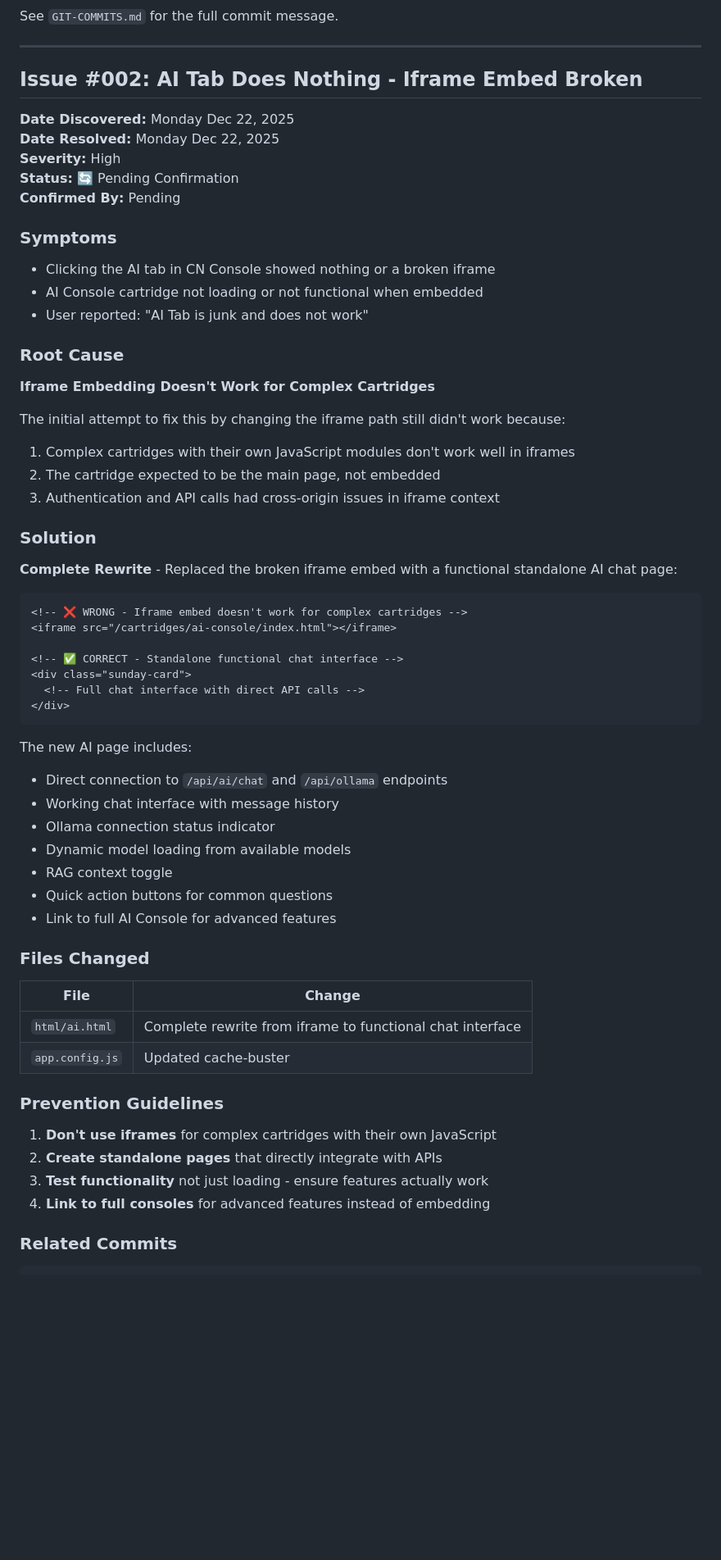
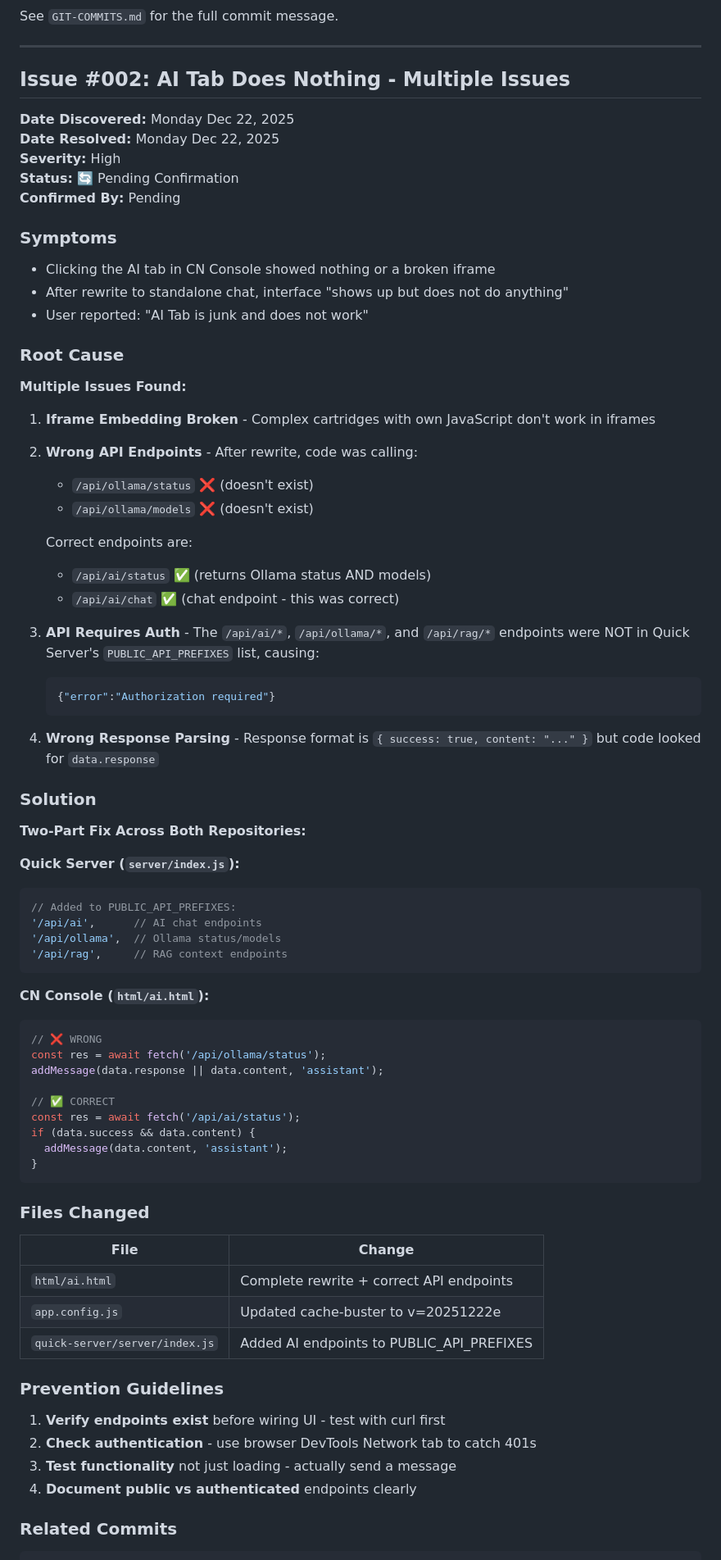
Before and after one commit to marvelousempire/cn-console, a Markdown page: docs/ISSUE-LOG-CN-CONSOLE-CONFIRMED-FIXES.md, the part around one of its changes. Shown at 82% size. GitHub-like rendering; blank space fills up the shorter version.

Commit message:
docs: update Issue #002 with complete root cause analysis (endpoints + auth)

````diff
--- a/docs/ISSUE-LOG-CN-CONSOLE-CONFIRMED-FIXES.md
+++ b/docs/ISSUE-LOG-CN-CONSOLE-CONFIRMED-FIXES.md
@@ -90,7 +90,7 @@ See `GIT-COMMITS.md` for the full commit message.
 
 ---
 
-## Issue #002: AI Tab Does Nothing - Iframe Embed Broken
+## Issue #002: AI Tab Does Nothing - Multiple Issues
 
 **Date Discovered:** Monday Dec 22, 2025
 **Date Resolved:** Monday Dec 22, 2025
@@ -101,54 +101,69 @@ See `GIT-COMMITS.md` for the full commit message.
 ### Symptoms
 
 - Clicking the AI tab in CN Console showed nothing or a broken iframe
-- AI Console cartridge not loading or not functional when embedded
+- After rewrite to standalone chat, interface "shows up but does not do anything"
 - User reported: "AI Tab is junk and does not work"
 
 ### Root Cause
 
-**Iframe Embedding Doesn't Work for Complex Cartridges**
+**Multiple Issues Found:**
 
-The initial attempt to fix this by changing the iframe path still didn't work because:
-1. Complex cartridges with their own JavaScript modules don't work well in iframes
-2. The cartridge expected to be the main page, not embedded
-3. Authentication and API calls had cross-origin issues in iframe context
+1. **Iframe Embedding Broken** - Complex cartridges with own JavaScript don't work in iframes
+
+2. **Wrong API Endpoints** - After rewrite, code was calling:
+   - `/api/ollama/status` ❌ (doesn't exist)
+   - `/api/ollama/models` ❌ (doesn't exist)
+
+   Correct endpoints are:
+   - `/api/ai/status` ✅ (returns Ollama status AND models)
+   - `/api/ai/chat` ✅ (chat endpoint - this was correct)
+
+3. **API Requires Auth** - The `/api/ai/*`, `/api/ollama/*`, and `/api/rag/*` endpoints were NOT in Quick Server's `PUBLIC_API_PREFIXES` list, causing:
+   ```json
+   {"error":"Authorization required"}
+   ```
+
+4. **Wrong Response Parsing** - Response format is `{ success: true, content: "..." }` but code looked for `data.response`
 
 ### Solution
 
-**Complete Rewrite** - Replaced the broken iframe embed with a functional standalone AI chat page:
+**Two-Part Fix Across Both Repositories:**
 
-```html
-<!-- ❌ WRONG - Iframe embed doesn't work for complex cartridges -->
-<iframe src="/cartridges/ai-console/index.html"></iframe>
-
-<!-- ✅ CORRECT - Standalone functional chat interface -->
-<div class="sunday-card">
-  <!-- Full chat interface with direct API calls -->
-</div>
+**Quick Server (`server/index.js`):**
+```javascript
+// Added to PUBLIC_API_PREFIXES:
+'/api/ai',      // AI chat endpoints
+'/api/ollama',  // Ollama status/models
+'/api/rag',     // RAG context endpoints
 ```
 
-The new AI page includes:
-- Direct connection to `/api/ai/chat` and `/api/ollama` endpoints
-- Working chat interface with message history
-- Ollama connection status indicator
-- Dynamic model loading from available models
-- RAG context toggle
-- Quick action buttons for common questions
-- Link to full AI Console for advanced features
+**CN Console (`html/ai.html`):**
+```javascript
+// ❌ WRONG
+const res = await fetch('/api/ollama/status');
+addMessage(data.response || data.content, 'assistant');
+
+// ✅ CORRECT
+const res = await fetch('/api/ai/status');
+if (data.success && data.content) {
+  addMessage(data.content, 'assistant');
+}
+```
 
 ### Files Changed
 
 | File | Change |
 |------|--------|
-| `html/ai.html` | Complete rewrite from iframe to functional chat interface |
-| `app.config.js` | Updated cache-buster |
+| `html/ai.html` | Complete rewrite + correct API endpoints |
+| `app.config.js` | Updated cache-buster to v=20251222e |
+| `quick-server/server/index.js` | Added AI endpoints to PUBLIC_API_PREFIXES |
 
 ### Prevention Guidelines
 
-1. **Don't use iframes** for complex cartridges with their own JavaScript
-2. **Create standalone pages** that directly integrate with APIs
-3. **Test functionality** not just loading - ensure features actually work
-4. **Link to full consoles** for advanced features instead of embedding
+1. **Verify endpoints exist** before wiring UI - test with curl first
+2. **Check authentication** - use browser DevTools Network tab to catch 401s
+3. **Test functionality** not just loading - actually send a message
+4. **Document public vs authenticated** endpoints clearly
 
 ### Related Commits
 
````
Also changed, not shown: other parts of docs/ISSUE-LOG-CN-CONSOLE-CONFIRMED-FIXES.md (+2 -2 lines).
